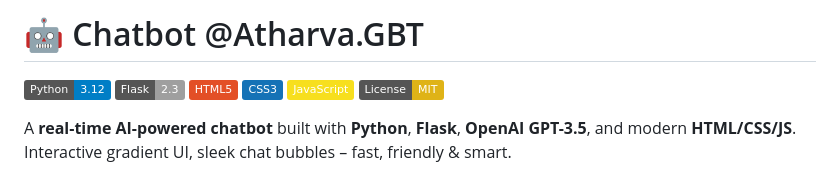
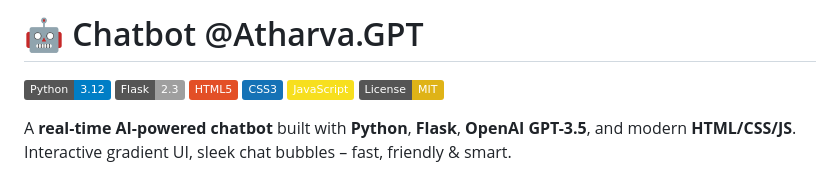
Before and after one commit to atharva18-hue/Chatbot--Atharva.GPT, a Markdown page: README.md, the part around the change. GitHub-like rendering; badges without logos.

```diff
--- a/README.md
+++ b/README.md
@@ -1,4 +1,4 @@
-# <span style="background:linear-gradient(to right, #6a11cb, #2575fc); -webkit-background-clip: text; color: transparent;">🤖 Chatbot @Atharva.GBT</span>
+# <span style="background:linear-gradient(to right, #6a11cb, #2575fc); -webkit-background-clip: text; color: transparent;">🤖 Chatbot @Atharva.GPT</span>
 
 [![Python](https://img.shields.io/badge/Python-3.12-blue?logo=python&logoColor=white)](https://www.python.org/)
 [![Flask](https://img.shields.io/badge/Flask-2.3-lightgrey?logo=flask&logoColor=black)](https://flask.palletsprojects.com/)
```
